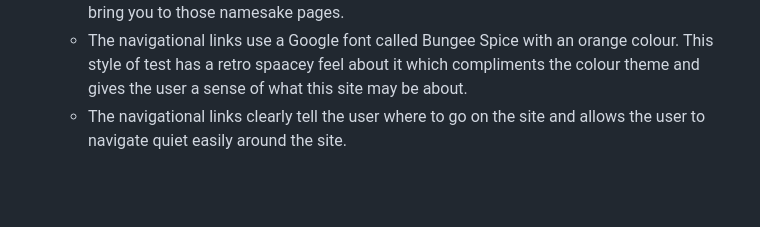
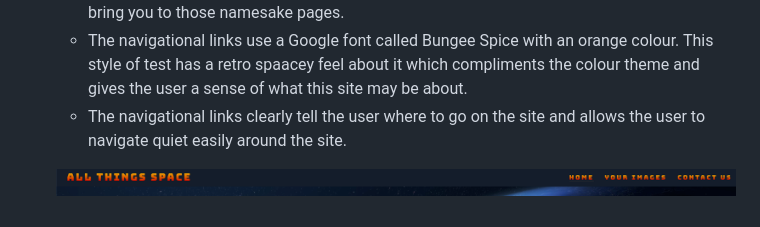
Before and after one commit to oconnorian3/allthingsspace, a Markdown page: README.md, the part around the change. Drawn GitHub-style; pictures changed too: assets/images/navigational-links.png (added); blank space fills up the shorter version.

Commit message:
Added image of navigational links to readme

```diff
--- a/README.md
+++ b/README.md
@@ -14,3 +14,5 @@ Users who visit this website will be able to understand what this club is about
     * The others navigational links at the top of the page , Home, Your Images & Contact Us all bring you to those namesake pages.
     * The navigational links use a Google font called Bungee Spice with an orange colour. This style of test has a retro spaacey feel about it which compliments the colour theme and gives the user a sense of what this site may be about.
     * The navigational links clearly tell the user where to go on the site and allows the user to navigate quiet easily around the site.
+
+    ![](assets/images/navigational-links.png)
```
